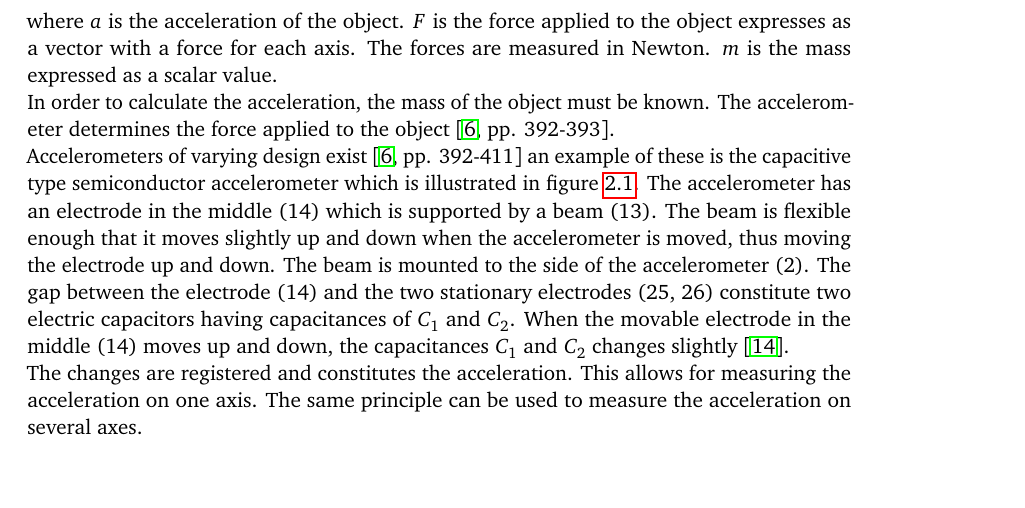
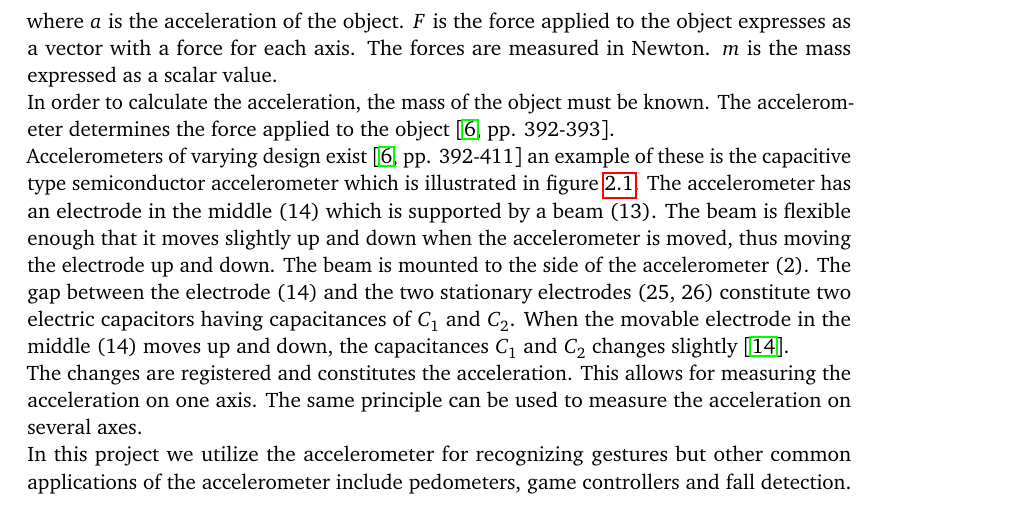
Before and after one commit to simonbs/speciale, a LaTeX thesis (master.tex, which reads content/analysis/accelerometer.tex): part of page 15 of 35, cut so that both start at the same text, the shorter picture padded with empty space. Compiled offline with pdfLaTeX; a LaTeX package or settings file that is missing is left out.

Commit message:
Adds paragraph on common accelerometer uses.

```diff
--- a/content/analysis/accelerometer.tex
+++ b/content/analysis/accelerometer.tex
@@ -17,6 +17,8 @@ When the movable electrode in the middle (14) moves up and down, the capacitance
 
 The changes are registered and constitutes the acceleration. This allows for measuring the acceleration on one axis. The same principle can be used to measure the acceleration on several axes.
 
+In this project we utilize the accelerometer for recognizing gestures but other common applications of the accelerometer include pedometers, game controllers and fall detection.
+
 \begin{figure}
 \centering
 \includegraphics[width=0.5\textwidth]{images/accelerometer}
```
Also changed, not shown: content/analysis/accelerometer.tex (1 more changed lines).
